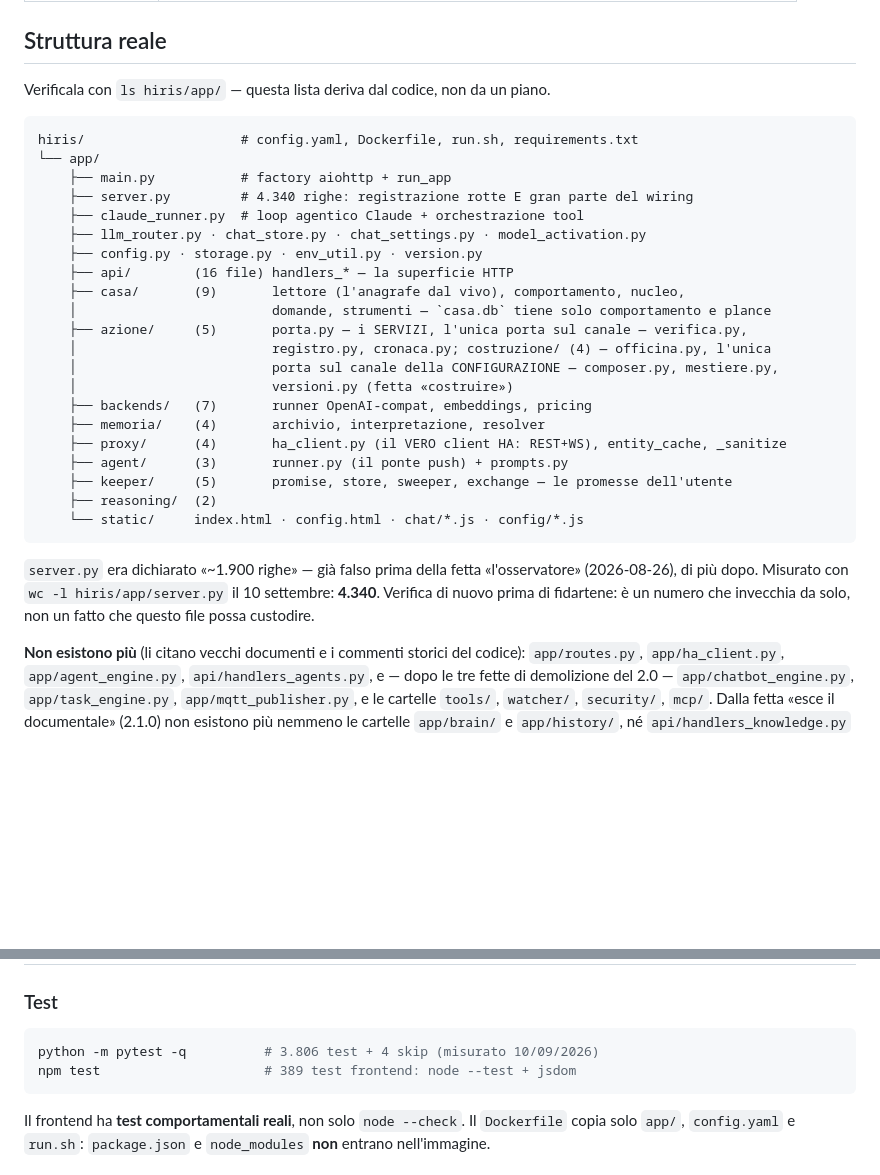
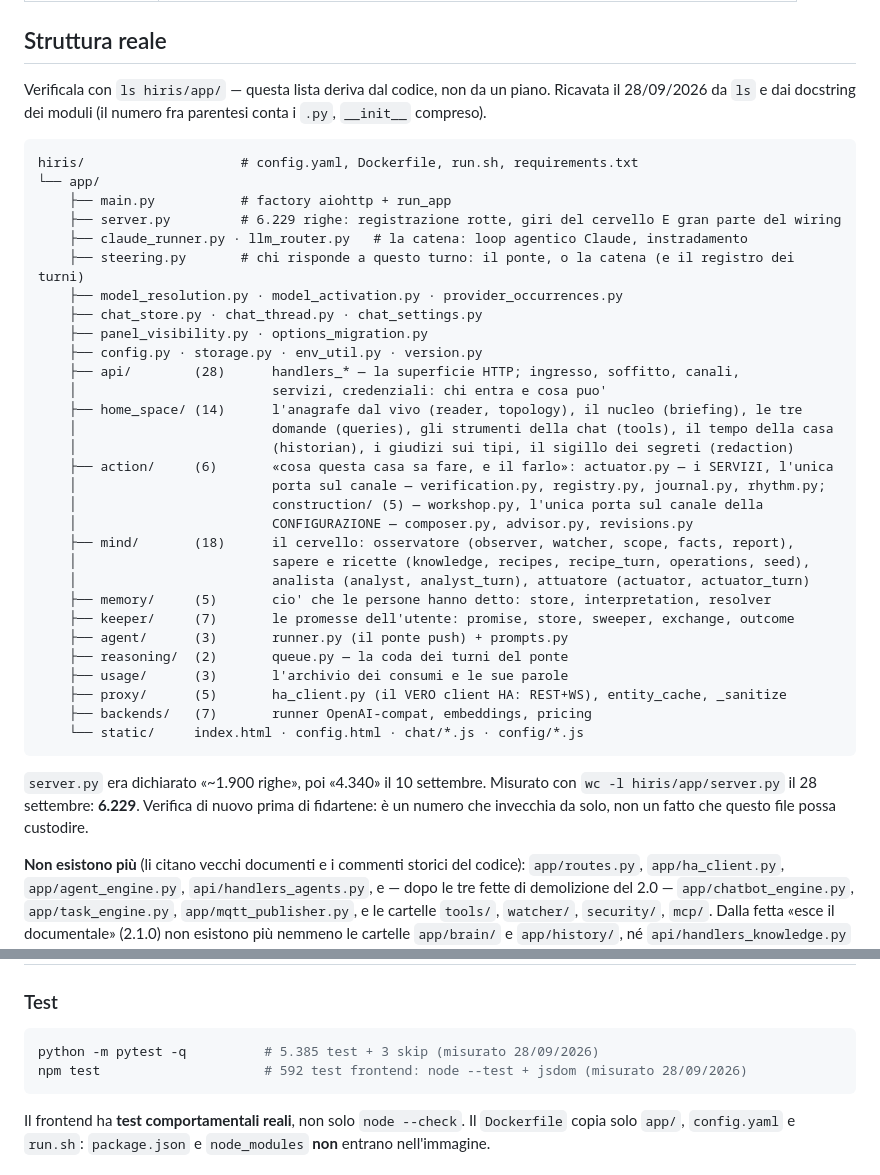
Before and after one commit to paolobets/hiris, a Markdown page: CLAUDE.md, 2 parts joined by grey strips. Drawn GitHub-style; blank space fills up the shorter version.

Commit message:
CLAUDE.md: la mappa dei moduli torna quella vera
La «Struttura reale» nominava cartelle che non esistono piu' (casa/,
azione/, memoria/) e non nominava mind/, usage/, action/construction/.
Ricavata il 28/09/2026 da `ls hiris/app` e dai docstring dei moduli;
server.py misurato con `wc -l` (6.229 righe), conteggi dei test eseguiti
lo stesso giorno (pytest 5.385 + 3 skip, npm test 592).

Co-Authored-By: Claude Opus 5.5 <noreply@anthropic.com>
Claude-Session: https://claude.ai/code/session_014u4L3pijJKGVrJ5HH9Cbs6

````diff
--- a/CLAUDE.md
+++ b/CLAUDE.md
@@ -233,35 +233,46 @@ per-entità) che non ci sono più.
 
 ## Struttura reale
 
-Verificala con `ls hiris/app/` — questa lista deriva dal codice, non da un piano.
+Verificala con `ls hiris/app/` — questa lista deriva dal codice, non da un piano. Ricavata il
+28/09/2026 da `ls` e dai docstring dei moduli (il numero fra parentesi conta i `.py`, `__init__`
+compreso).
 
 ```
 hiris/                    # config.yaml, Dockerfile, run.sh, requirements.txt
 └── app/
     ├── main.py           # factory aiohttp + run_app
-    ├── server.py         # 4.340 righe: registrazione rotte E gran parte del wiring
-    ├── claude_runner.py  # loop agentico Claude + orchestrazione tool
-    ├── llm_router.py · chat_store.py · chat_settings.py · model_activation.py
+    ├── server.py         # 6.229 righe: registrazione rotte, giri del cervello E gran parte del wiring
+    ├── claude_runner.py · llm_router.py   # la catena: loop agentico Claude, instradamento
+    ├── steering.py       # chi risponde a questo turno: il ponte, o la catena (e il registro dei turni)
+    ├── model_resolution.py · model_activation.py · provider_occurrences.py
+    ├── chat_store.py · chat_thread.py · chat_settings.py
+    ├── panel_visibility.py · options_migration.py
     ├── config.py · storage.py · env_util.py · version.py
-    ├── api/        (16 file) handlers_* — la superficie HTTP
-    ├── casa/       (9)       lettore (l'anagrafe dal vivo), comportamento, nucleo,
-    │                         domande, strumenti — `casa.db` tiene solo comportamento e plance
-    ├── azione/     (5)       porta.py — i SERVIZI, l'unica porta sul canale — verifica.py,
-    │                         registro.py, cronaca.py; costruzione/ (4) — officina.py, l'unica
-    │                         porta sul canale della CONFIGURAZIONE — composer.py, mestiere.py,
-    │                         versioni.py (fetta «costruire»)
+    ├── api/        (28)      handlers_* — la superficie HTTP; ingresso, soffitto, canali,
+    │                         servizi, credenziali: chi entra e cosa puo'
+    ├── home_space/ (14)      l'anagrafe dal vivo (reader, topology), il nucleo (briefing), le tre
+    │                         domande (queries), gli strumenti della chat (tools), il tempo della casa
+    │                         (historian), i giudizi sui tipi, il sigillo dei segreti (redaction)
+    ├── action/     (6)       «cosa questa casa sa fare, e il farlo»: actuator.py — i SERVIZI, l'unica
+    │                         porta sul canale — verification.py, registry.py, journal.py, rhythm.py;
+    │                         construction/ (5) — workshop.py, l'unica porta sul canale della
+    │                         CONFIGURAZIONE — composer.py, advisor.py, revisions.py
+    ├── mind/       (18)      il cervello: osservatore (observer, watcher, scope, facts, report),
+    │                         sapere e ricette (knowledge, recipes, recipe_turn, operations, seed),
+    │                         analista (analyst, analyst_turn), attuatore (actuator, actuator_turn)
+    ├── memory/     (5)       cio' che le persone hanno detto: store, interpretation, resolver
+    ├── keeper/     (7)       le promesse dell'utente: promise, store, sweeper, exchange, outcome
+    ├── agent/      (3)       runner.py (il ponte push) + prompts.py
+    ├── reasoning/  (2)       queue.py — la coda dei turni del ponte
+    ├── usage/      (3)       l'archivio dei consumi e le sue parole
+    ├── proxy/      (5)       ha_client.py (il VERO client HA: REST+WS), entity_cache, _sanitize
     ├── backends/   (7)       runner OpenAI-compat, embeddings, pricing
-    ├── memoria/    (4)       archivio, interpretazione, resolver
-    ├── proxy/      (4)       ha_client.py (il VERO client HA: REST+WS), entity_cache, _sanitize
-    ├── agent/      (3)       runner.py (il ponte push) + prompts.py
-    ├── keeper/     (5)       promise, store, sweeper, exchange — le promesse dell'utente
-    ├── reasoning/  (2)
     └── static/     index.html · config.html · chat/*.js · config/*.js
 ```
 
-`server.py` era dichiarato «~1.900 righe» — già falso prima della fetta «l'osservatore» (2026-08-26),
-di più dopo. Misurato con `wc -l hiris/app/server.py` il 10 settembre: **4.340**. Verifica di nuovo
-prima di fidartene: è un numero che invecchia da solo, non un fatto che questo file possa custodire.
+`server.py` era dichiarato «~1.900 righe», poi «4.340» il 10 settembre. Misurato con
+`wc -l hiris/app/server.py` il 28 settembre: **6.229**. Verifica di nuovo prima di fidartene: è un
+numero che invecchia da solo, non un fatto che questo file possa custodire.
 
 **Non esistono più** (li citano vecchi documenti e i commenti storici del codice):
 `app/routes.py`, `app/ha_client.py`, `app/agent_engine.py`, `api/handlers_agents.py`,
@@ -288,8 +299,8 @@ sono uscite con le fette E2 ed E3.
 
 ### Test
 ```bash
-python -m pytest -q          # 3.806 test + 4 skip (misurato 10/09/2026)
-npm test                     # 389 test frontend: node --test + jsdom
+python -m pytest -q          # 5.385 test + 3 skip (misurato 28/09/2026)
+npm test                     # 592 test frontend: node --test + jsdom (misurato 28/09/2026)
 ```
 Il frontend ha **test comportamentali reali**, non solo `node --check`. Il `Dockerfile` copia solo
 `app/`, `config.yaml` e `run.sh`: `package.json` e `node_modules` **non** entrano nell'immagine.
````
